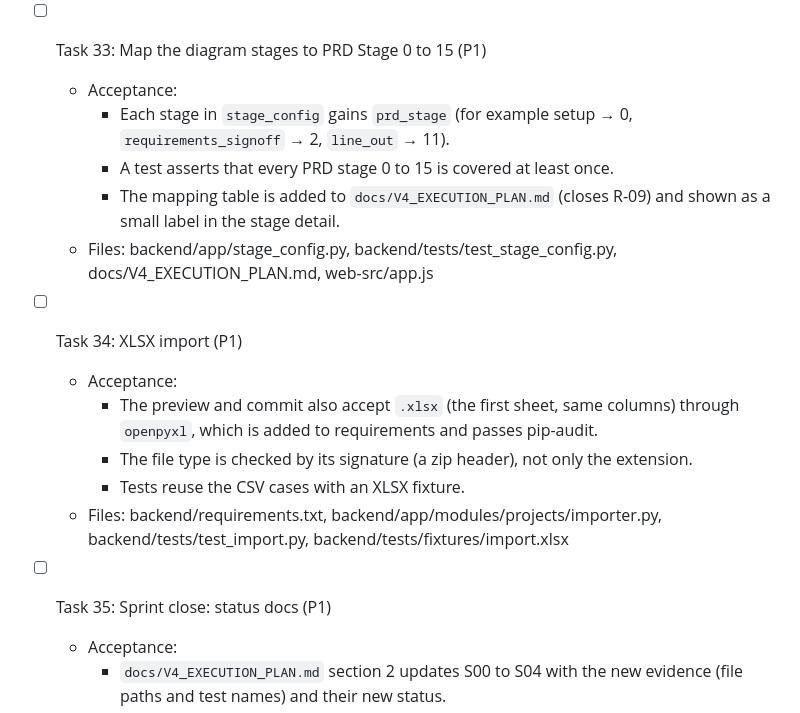
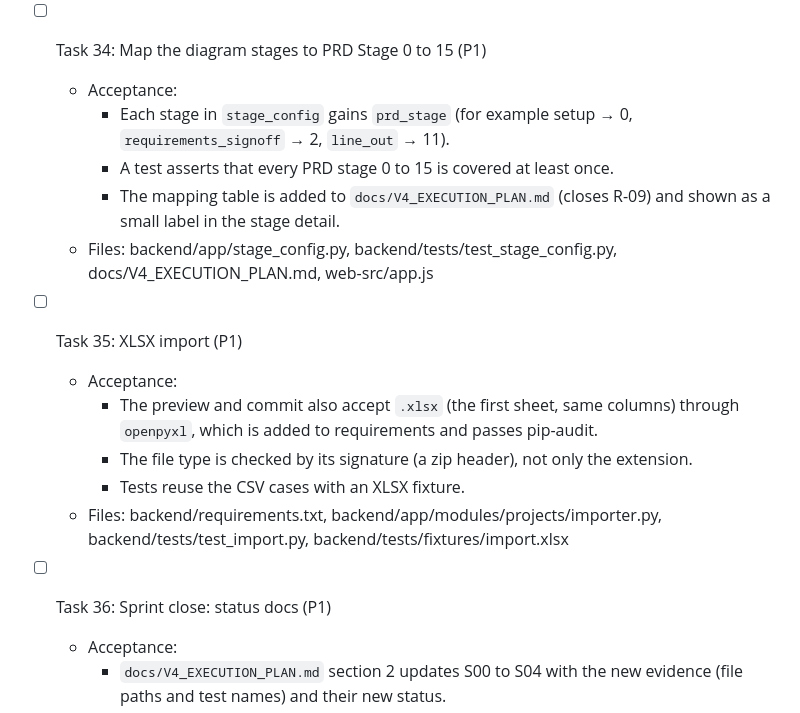
Before and after one commit to randheswayam/tabglobus-ASP, a Markdown page: sprints/v4/TASKS.md, the part around one of its changes. Rendered like a GitHub page.

```diff
--- a/sprints/v4/TASKS.md
+++ b/sprints/v4/TASKS.md
@@ -383,21 +426,21 @@ On the dashboard, hovering over a project shows its complete workflow as a callo
     - A test changes the config in memory, creates a new version, and shows that an existing project keeps the old flow.
   - Files: backend/app/models.py, backend/migrations/versions/0019_flow_versions.py, backend/app/modules/workflow/versions.py, backend/app/services/stages.py, backend/tests/test_flow_versions.py
 
-- [ ] Task 33: Map the diagram stages to PRD Stage 0 to 15 (P1)
+- [ ] Task 34: Map the diagram stages to PRD Stage 0 to 15 (P1)
   - Acceptance:
     - Each stage in `stage_config` gains `prd_stage` (for example setup → 0, `requirements_signoff` → 2, `line_out` → 11).
     - A test asserts that every PRD stage 0 to 15 is covered at least once.
     - The mapping table is added to `docs/V4_EXECUTION_PLAN.md` (closes R-09) and shown as a small label in the stage detail.
   - Files: backend/app/stage_config.py, backend/tests/test_stage_config.py, docs/V4_EXECUTION_PLAN.md, web-src/app.js
 
-- [ ] Task 34: XLSX import (P1)
+- [ ] Task 35: XLSX import (P1)
   - Acceptance:
     - The preview and commit also accept `.xlsx` (the first sheet, same columns) through `openpyxl`, which is added to requirements and passes pip-audit.
     - The file type is checked by its signature (a zip header), not only the extension.
     - Tests reuse the CSV cases with an XLSX fixture.
   - Files: backend/requirements.txt, backend/app/modules/projects/importer.py, backend/tests/test_import.py, backend/tests/fixtures/import.xlsx
 
-- [ ] Task 35: Sprint close: status docs (P1)
+- [ ] Task 36: Sprint close: status docs (P1)
   - Acceptance:
     - `docs/V4_EXECUTION_PLAN.md` section 2 updates S00 to S04 with the new evidence (file paths and test names) and their new status.
     - `docs/PROGRESS.md` gets a dated entry: done, not done, deviations, and open questions (stage owners, field matrix, exception roles, stage evidence rules and file size limits, stage delay thresholds, D-13 data).
```
Also changed, not shown: other parts of sprints/v4/TASKS.md (+60 -17 lines), sprints/v4/PRD.md (+8 -1 lines).
